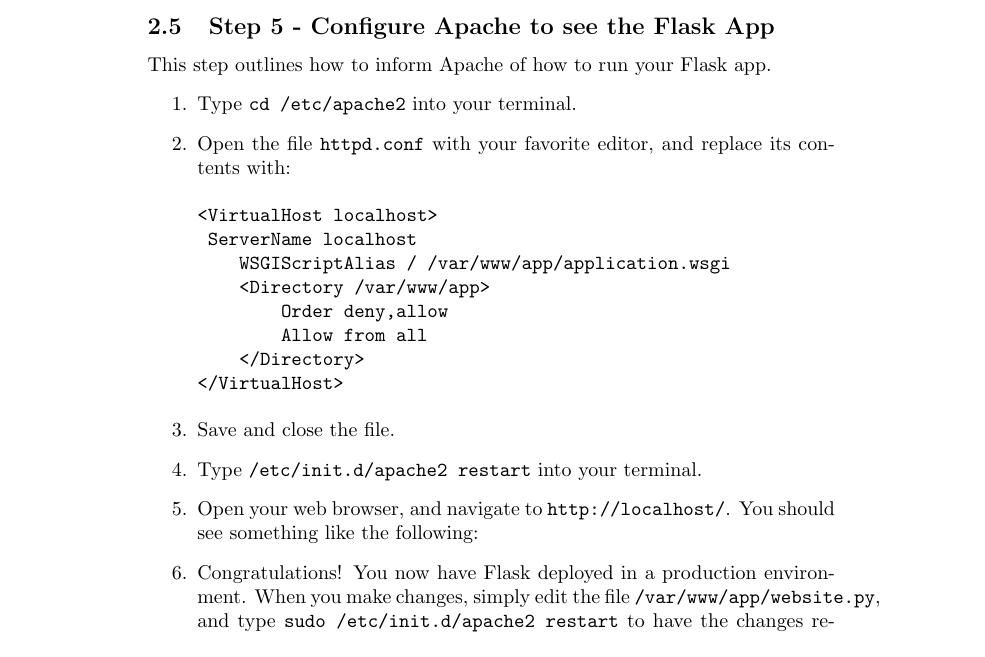
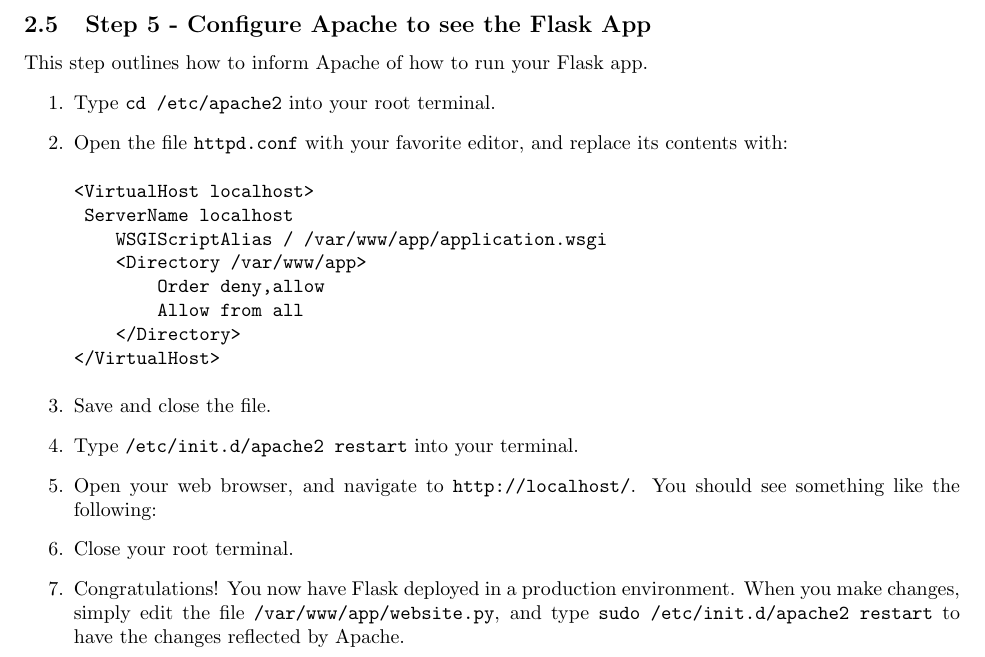
Before and after one commit to mserrano/scheduleplusplus, a LaTeX document (instructions/flask.tex): part of page 4 of 4, cut so that both start at the same text. Compiled offline with pdfLaTeX.

Commit message:
Slight improvements.

```diff
--- a/instructions/flask.tex
+++ b/instructions/flask.tex
@@ -1,4 +1,5 @@
 \documentclass{article}
+\usepackage{fullpage}
 \title{How to Install Flask}
 \author{Maxime Serrano \& Joshua Zimmerman}
 \begin{document}
@@ -125,7 +126,7 @@
 \subsection{Step 5 - Configure Apache to see the Flask App}
 This step outlines how to inform Apache of how to run your Flask app.
 \begin{enumerate}
-\item Type \verb+cd /etc/apache2+ into your terminal.
+\item Type \verb+cd /etc/apache2+ into your root terminal.
 \item Open the file \verb+httpd.conf+ with your favorite editor, and replace its
 contents with:
 \begin{verbatim}
@@ -143,6 +144,7 @@
 \item Open your web browser, and navigate to \verb+http://localhost/+. You should see something
 like the following:
 % TODO GRAPHICS
+\item Close your root terminal.
 \item Congratulations! You now have Flask deployed in a production environment. When you make
 changes, simply edit the file \verb+/var/www/app/website.py+, and type \verb+sudo /etc/init.d/apache2 restart+ to have the changes reflected by Apache.
 \end{enumerate}
```
